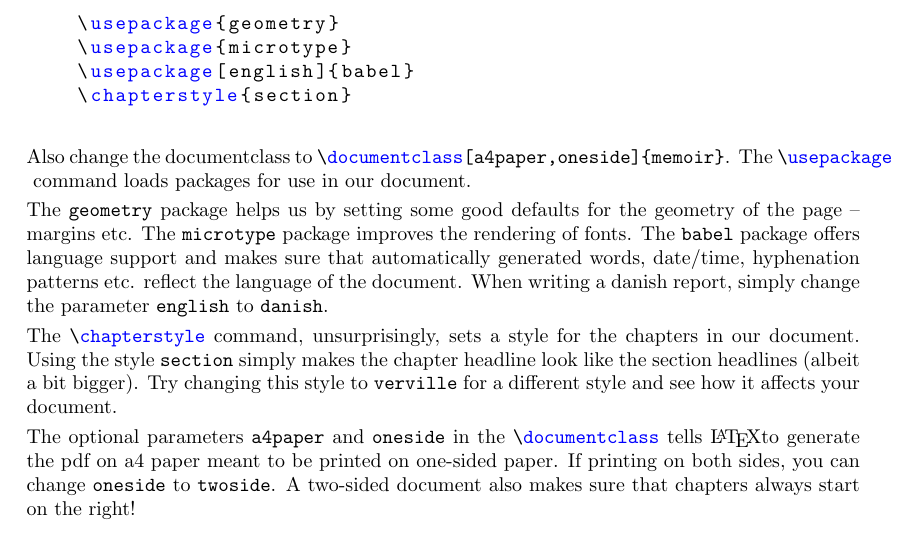
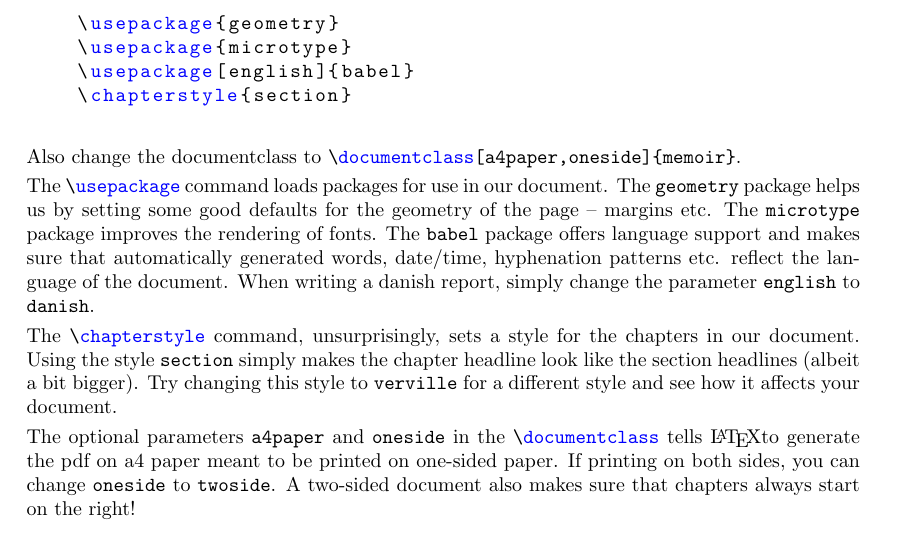
Before and after one commit to tejsner/latex-course, a LaTeX book (exercises/l1_ex.tex): part of page 2 of 4, cut so that both start at the same text. Compiled offline with pdfLaTeX.

Commit message:
minor aestetic change in the lecture1 exercises

```diff
--- a/exercises/l1_ex.tex
+++ b/exercises/l1_ex.tex
@@ -99,9 +99,9 @@ Everything before \lstinline$\begin{document}$ is generally used to define some
 \end{lstlisting}
 \end{quote}
 
-Also change the documentclass to \lstinline$\documentclass[a4paper,oneside]{memoir}$. The \lstinline$\usepackage$ command loads packages for use in our document.
+Also change the documentclass to \lstinline$\documentclass[a4paper,oneside]{memoir}$.
 
-The \texttt{geometry} package helps us by setting some good defaults for the geometry of the page -- margins etc. The \texttt{microtype} package improves the rendering of fonts. The \texttt{babel} package offers language support and makes sure that automatically generated words, date/time, hyphenation patterns etc. reflect the language of the document. When writing a danish report, simply change the parameter \texttt{english} to \texttt{danish}.
+The \lstinline$\usepackage$ command loads packages for use in our document. The \texttt{geometry} package helps us by setting some good defaults for the geometry of the page -- margins etc. The \texttt{microtype} package improves the rendering of fonts. The \texttt{babel} package offers language support and makes sure that automatically generated words, date/time, hyphenation patterns etc. reflect the language of the document. When writing a danish report, simply change the parameter \texttt{english} to \texttt{danish}.
 
 The \lstinline$\chapterstyle$ command, unsurprisingly, sets a style for the chapters in our document. Using the style \texttt{section} simply makes the chapter headline look like the section headlines (albeit a bit bigger). Try changing this style to \texttt{verville} for a different style and see how it affects your document.
 
```
Also changed, not shown: exercises/l1_ex.pdf.
